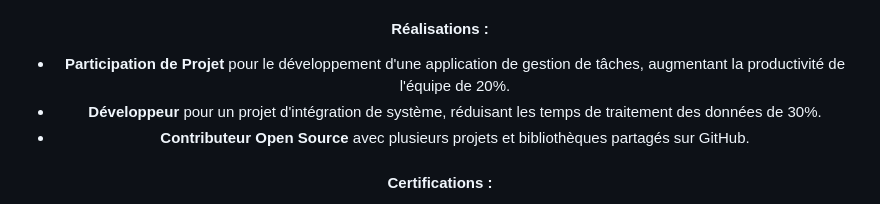
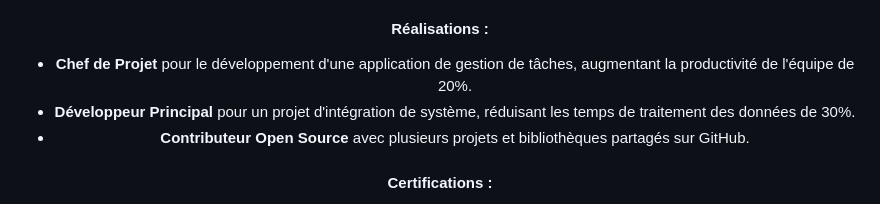
Before and after one commit to mohammed-zelmati/mohammed-zelmati.github.io, a Markdown page: README.md, the part around the change. Drawn GitHub-style.

Commit message:
Ajout 2ème projet README.md

```diff
--- a/README.md
+++ b/README.md
@@ -62,8 +62,8 @@ Passionné par la technologie et le développement, je suis un professionnel ave
 - **Outils et Plateformes** : GitHub, Docker, AWS
 
 #### Réalisations :
-- **Participation de Projet** pour le développement d'une application de gestion de tâches, augmentant la productivité de l'équipe de 20%.
-- **Développeur** pour un projet d'intégration de système, réduisant les temps de traitement des données de 30%.
+- **Chef de Projet** pour le développement d'une application de gestion de tâches, augmentant la productivité de l'équipe de 20%.
+- **Développeur Principal** pour un projet d'intégration de système, réduisant les temps de traitement des données de 30%.
 - **Contributeur Open Source** avec plusieurs projets et bibliothèques partagés sur GitHub.
 
 #### Certifications :
```
